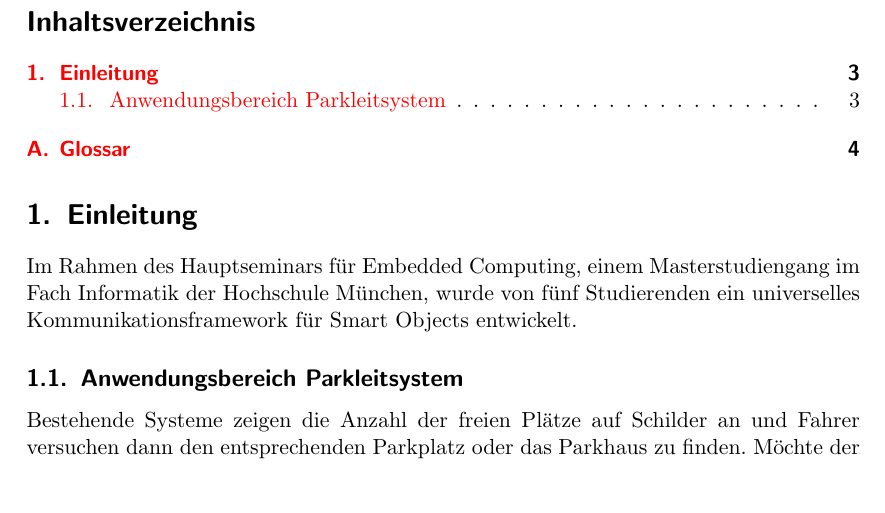
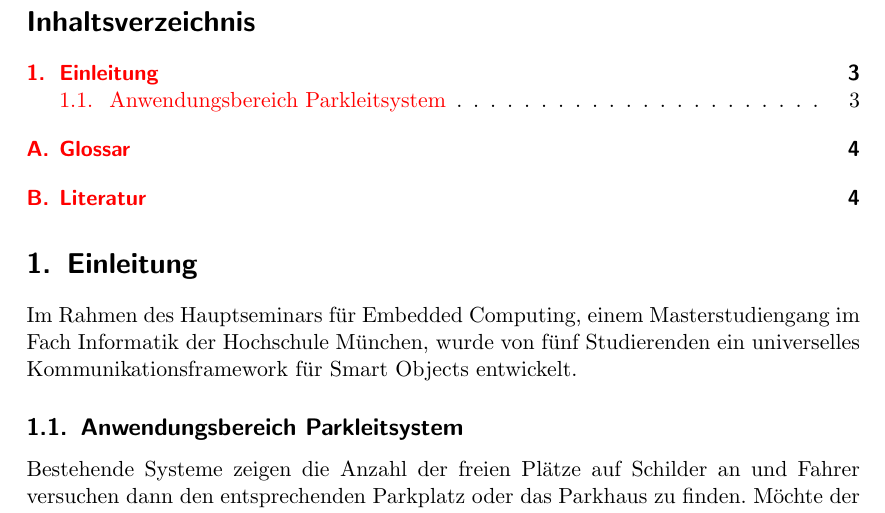
Before and after one commit to twaldecker/Personal-Hochschule-Muenchen-Latex-Template, a LaTeX paper (main.tex): part of page 3 of 5, cut so that both start at the same text, the shorter picture padded with empty space. Compiled offline with pdfLaTeX.

Commit message:
bibliography numbered in toc

```diff
--- a/main.tex
+++ b/main.tex
@@ -1,4 +1,4 @@
-\documentclass[bibnumbered,titlepage]{scrartcl}
+\documentclass[bibtotocnumbered,titlepage]{scrartcl}
 
 \usepackage{config}
 
```
Also changed, not shown: ausgabe.pdf.
